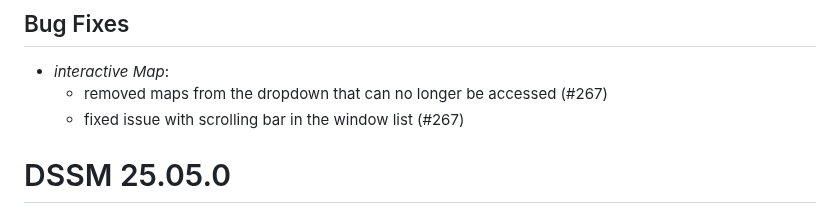
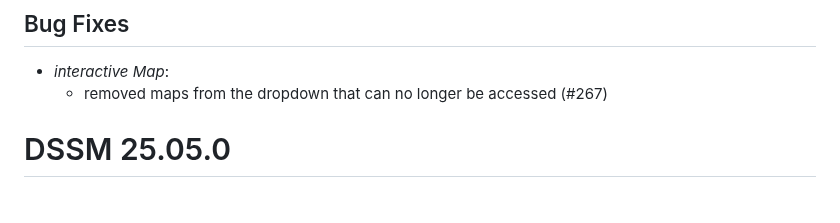
Before and after one commit to Pandora-IsoMemo/DSSM, a Markdown page: NEWS.md, the part around the change. Rendered like a GitHub page.

```diff
--- a/NEWS.md
+++ b/NEWS.md
@@ -11,7 +11,6 @@
 ## Bug Fixes
 - _interactive Map_:
   - removed maps from the dropdown that can no longer be accessed (#267)
-  - fixed issue with scrolling bar in the window list (#267)
 
 # DSSM 25.05.0
 
```
